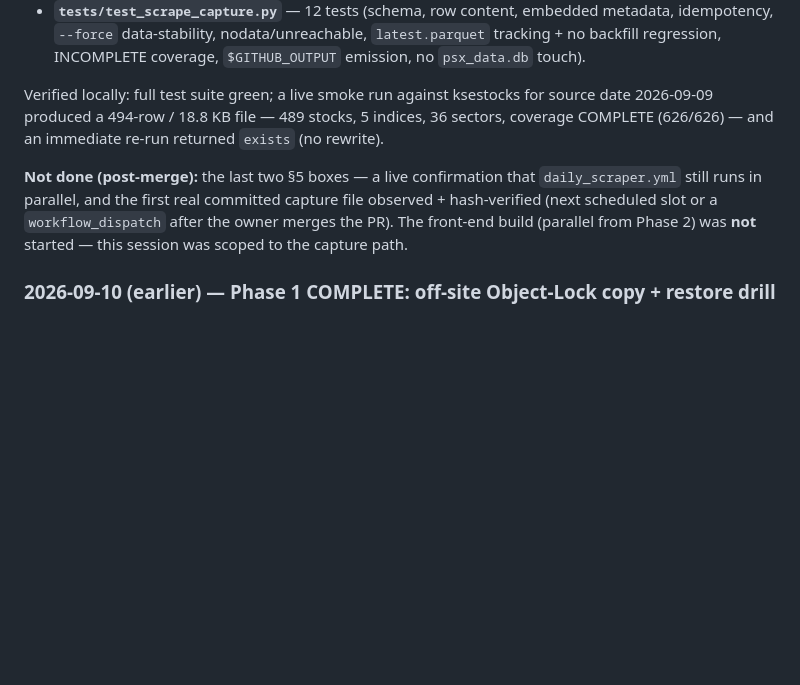
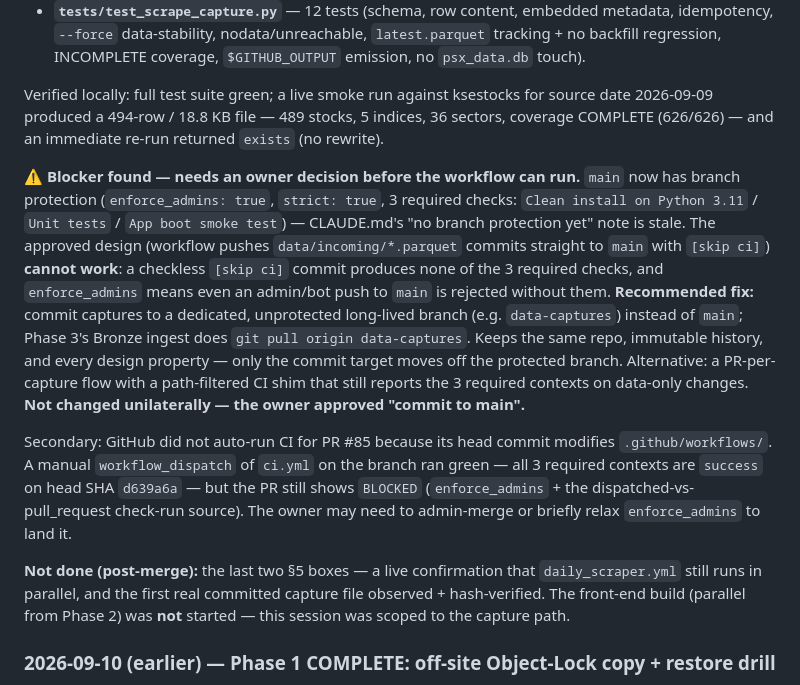
Before and after one commit to zeeshanhydersyed-shah/Kiran-Trading-Dashboard, a Markdown page: docs/KIRAN_LOCAL_FIRST_MIGRATION.md, the part around the change. Rendered like a GitHub page; blank space fills up the shorter version.

Commit message:
docs(tracker): record the branch-protection blocker for the capture workflow
main now has branch protection (enforce_admins + 3 required checks) — the
approved "push data commits to main with [skip ci]" design cannot work.
Needs an owner decision (recommended: a dedicated data-captures branch).

Co-Authored-By: Claude Sonnet 5 <noreply@anthropic.com>

```diff
--- a/docs/KIRAN_LOCAL_FIRST_MIGRATION.md
+++ b/docs/KIRAN_LOCAL_FIRST_MIGRATION.md
@@ -314,10 +314,29 @@ Verified locally: full test suite green; a live smoke run against ksestocks for
 2026-09-09 produced a 494-row / 18.8 KB file — 489 stocks, 5 indices, 36 sectors, coverage
 COMPLETE (626/626) — and an immediate re-run returned `exists` (no rewrite).
 
+**⚠ Blocker found — needs an owner decision before the workflow can run.** `main` now has
+branch protection (`enforce_admins: true`, `strict: true`, 3 required checks:
+`Clean install on Python 3.11` / `Unit tests` / `App boot smoke test`) — CLAUDE.md's "no branch
+protection yet" note is stale. The approved design (workflow pushes `data/incoming/*.parquet`
+commits straight to `main` with `[skip ci]`) **cannot work**: a checkless `[skip ci]` commit
+produces none of the 3 required checks, and `enforce_admins` means even an admin/bot push to
+`main` is rejected without them. **Recommended fix:** commit captures to a dedicated,
+unprotected long-lived branch (e.g. `data-captures`) instead of `main`; Phase 3's Bronze ingest
+does `git pull origin data-captures`. Keeps the same repo, immutable history, and every design
+property — only the commit target moves off the protected branch. Alternative: a PR-per-capture
+flow with a path-filtered CI shim that still reports the 3 required contexts on data-only
+changes. **Not changed unilaterally — the owner approved "commit to main".**
+
+Secondary: GitHub did not auto-run CI for PR #85 because its head commit modifies
+`.github/workflows/`. A manual `workflow_dispatch` of `ci.yml` on the branch ran green — all 3
+required contexts are `success` on head SHA `d639a6a` — but the PR still shows `BLOCKED`
+(`enforce_admins` + the dispatched-vs-pull_request check-run source). The owner may need to
+admin-merge or briefly relax `enforce_admins` to land it.
+
 **Not done (post-merge):** the last two §5 boxes — a live confirmation that `daily_scraper.yml`
-still runs in parallel, and the first real committed capture file observed + hash-verified
-(next scheduled slot or a `workflow_dispatch` after the owner merges the PR). The front-end
-build (parallel from Phase 2) was **not** started — this session was scoped to the capture path.
+still runs in parallel, and the first real committed capture file observed + hash-verified. The
+front-end build (parallel from Phase 2) was **not** started — this session was scoped to the
+capture path.
 
 ### 2026-09-10 (earlier) — Phase 1 COMPLETE: off-site Object-Lock copy + restore drill
 Owner created the B2 bucket `kiran-psx-archive` (Object Lock enabled) and an app key
```
